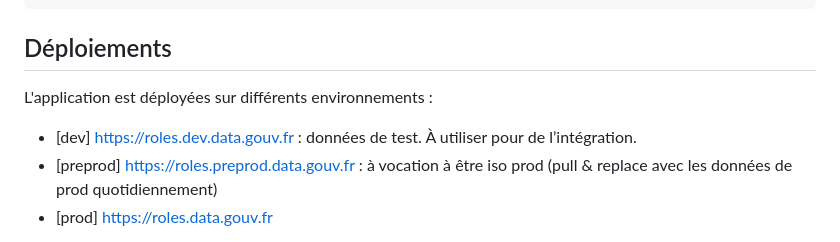
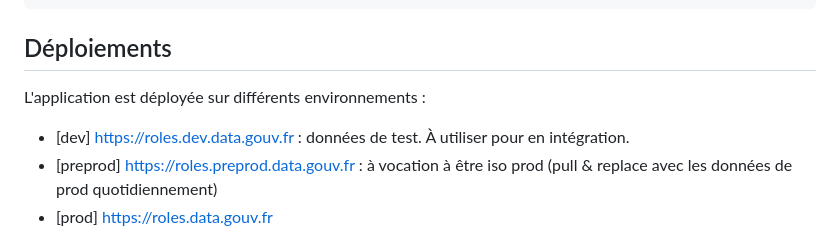
Before and after one commit to datagouv/roles.data, a Markdown page: README.md, the part around the change. Drawn GitHub-style.

Commit message:
docs: typo

```diff
--- a/README.md
+++ b/README.md
@@ -125,9 +125,9 @@ make test
 
 ## Déploiements
 
-L'application est déployées sur différents environnements :
+L'application est déployée sur différents environnements :
 
-- [dev] https://roles.dev.data.gouv.fr : données de test. À utiliser pour de l’intégration.
+- [dev] https://roles.dev.data.gouv.fr : données de test. À utiliser pour en intégration.
 - [preprod] https://roles.preprod.data.gouv.fr : à vocation à être iso prod (pull & replace avec les données de prod quotidiennement)
 - [prod] https://roles.data.gouv.fr
 
```
